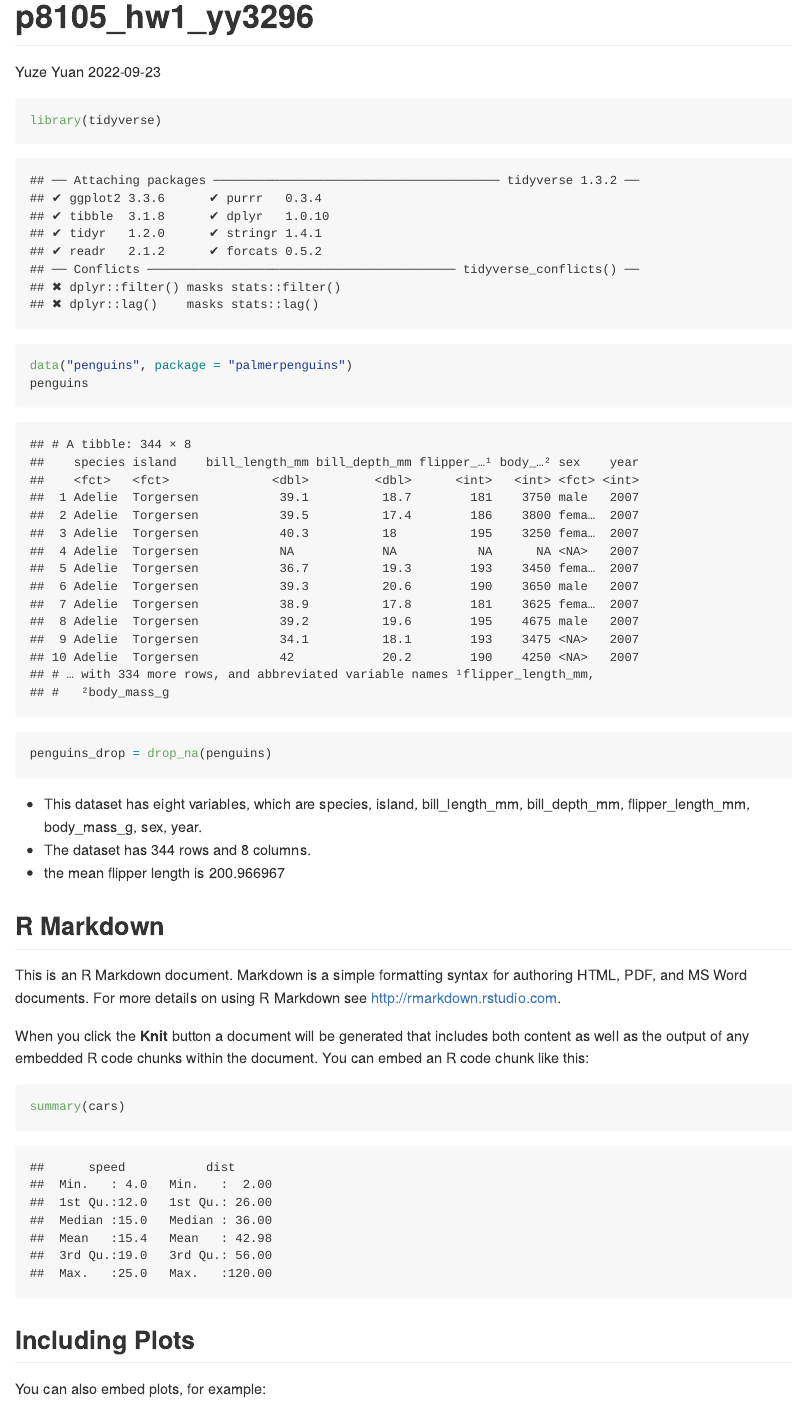
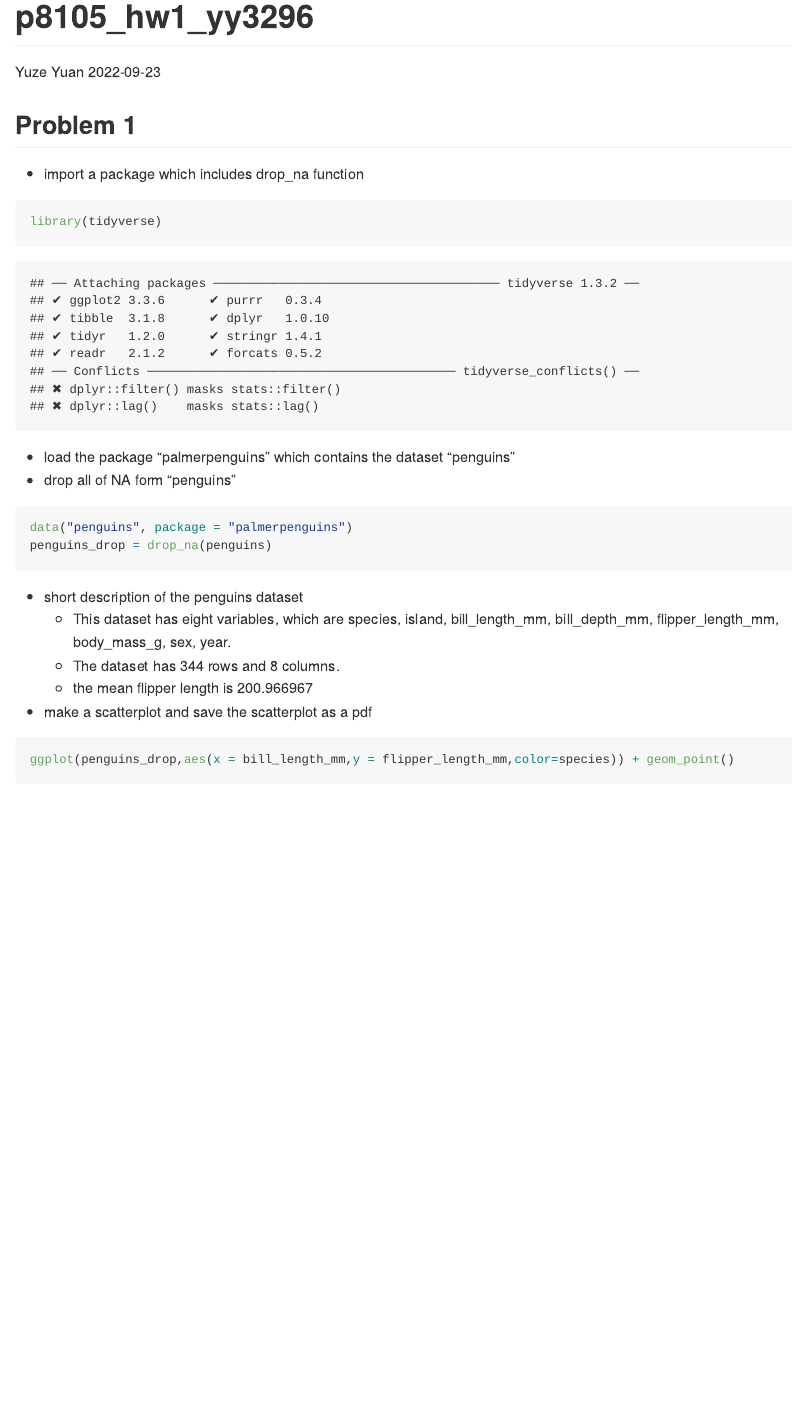
Before and after one commit to yy3296/p8105_hw1_yy3296, an R Markdown document (p8105_hw1_yy3296.Rmd): the page in a window 1100 px wide, from its top. The pictures show the output file p8105_hw1_yy3296.md that the author committed with the source, drawn offline in the style of GitHub.

Commit message:
I make a scatterplot and save as a pdf.

````diff
--- a/p8105_hw1_yy3296.Rmd
+++ b/p8105_hw1_yy3296.Rmd
@@ -4,20 +4,24 @@ author: "Yuze Yuan"
 date: "2022-09-23"
 output: github_document
 ---
+## Problem 1
+* import a package which includes drop_na function
 
 ```{r}
 library(tidyverse)
 ```
 
-
+* load the package "palmerpenguins" which contains the dataset "penguins"
+* drop all of NA form "penguins"
 
 ```{r}
 data("penguins", package = "palmerpenguins")
-penguins
 penguins_drop = drop_na(penguins)
 ```
+* short description of the penguins dataset
+  * This dataset has eight variables, which are species, island, bill_length_mm, bill_depth_mm, flipper_length_mm, body_mass_g, sex, year.
+  * The dataset has `r nrow(penguins)` rows and `r ncol(penguins)` columns.
+  * the mean flipper length is `r mean(penguins_drop$flipper_length_mm)`
 
-* This dataset has eight variables, which are species, island, bill_length_mm, bill_depth_mm, flipper_length_mm, body_mass_g, sex, year.
-* The dataset has `r nrow(penguins)` rows and `r ncol(penguins)` columns.
-* the mean flipper length is `r mean(penguins_drop$flipper_length_mm)`
+* make a scatterplot and save the scatterplot as a pdf
 
@@ -26,0 +29 @@ knitr::opts_chunk$set(echo = TRUE)
+ggplot(penguins_drop,aes(x = bill_length_mm,y = flipper_length_mm,color=species)) + geom_point()
@@ -29,13 +31,0 @@ knitr::opts_chunk$set(echo = TRUE)
-## R Markdown
-
-This is an R Markdown document. Markdown is a simple formatting syntax for authoring HTML, PDF, and MS Word documents. For more details on using R Markdown see <http://rmarkdown.rstudio.com>.
-
-When you click the **Knit** button a document will be generated that includes both content as well as the output of any embedded R code chunks within the document. You can embed an R code chunk like this:
-
-```{r cars}
-summary(cars)
-```
-
-## Including Plots
-
-You can also embed plots, for example:
````
Also changed, not shown: p8105_hw1_yy3296.md, scatterplot of problem1.pdf (added), p8105_hw1_yy3296.Rmd (12 more changed lines).
